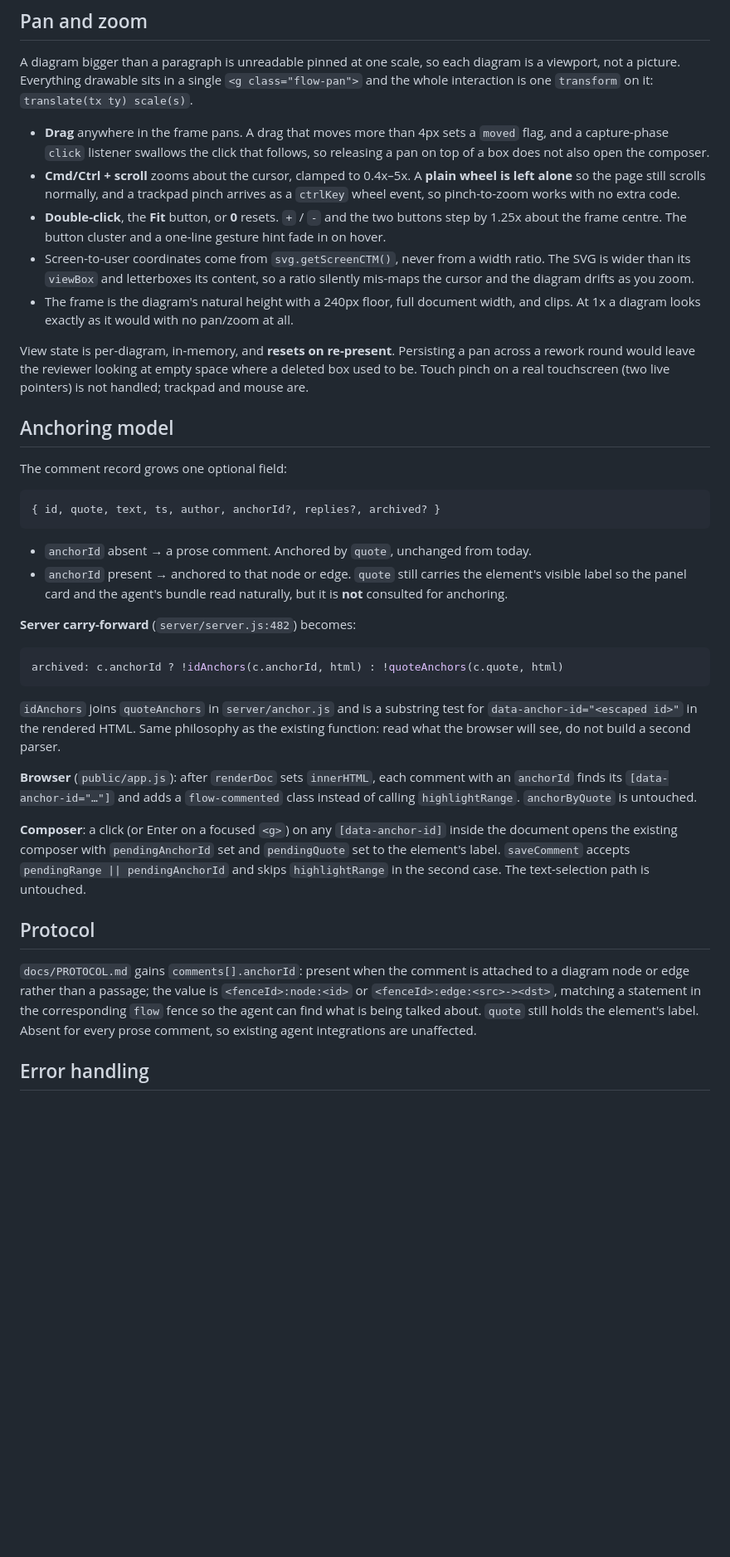
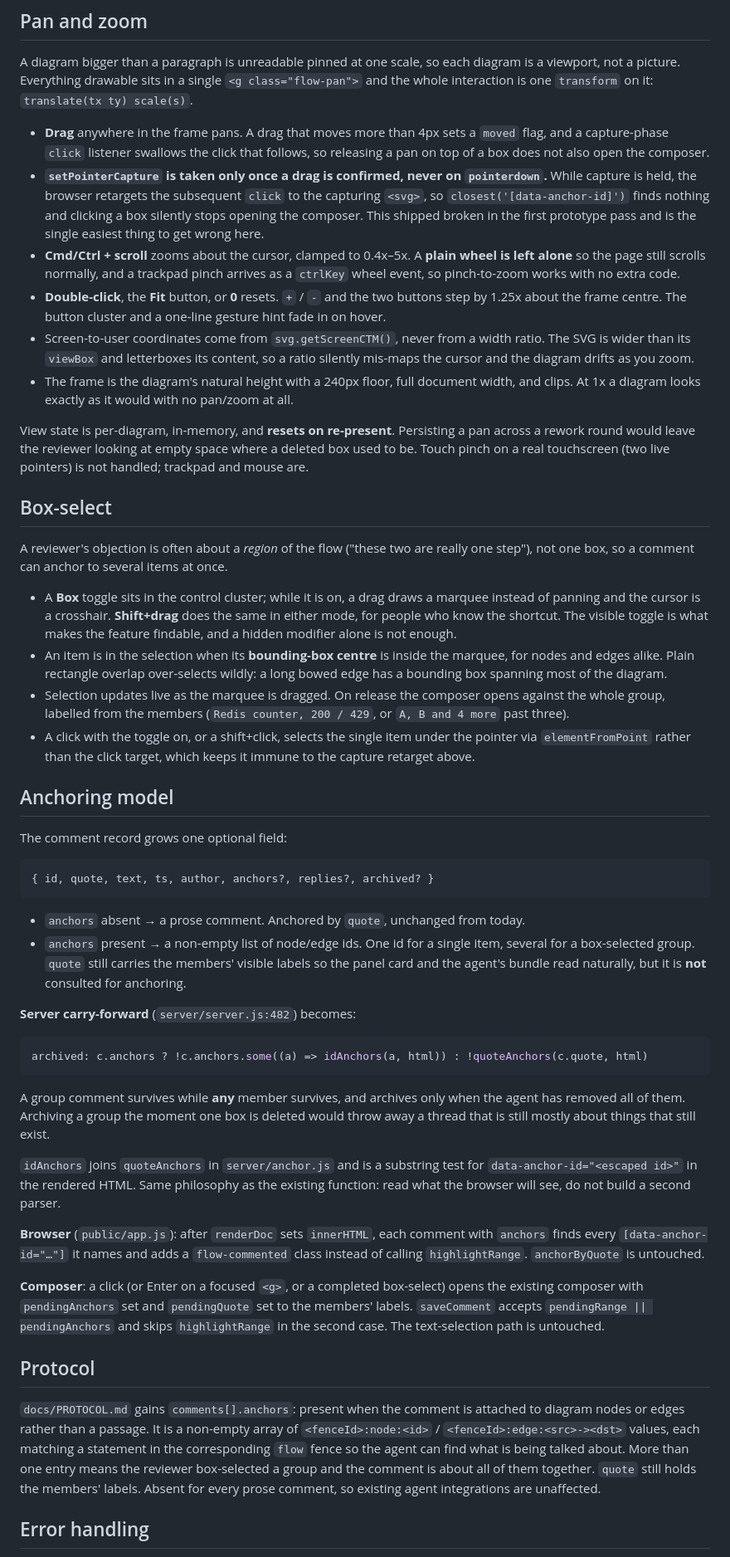
Before and after one commit to MDrakos/plan-review-editor, a Markdown page: docs/specs/2026-08-25-016-whiteboard-flow-diagram-design.md, the part around one of its changes. Shown at 83% size. Drawn GitHub-style; blank space fills up the shorter version.

Commit message:
docs: add box-select and the pointer-capture trap to the 016 design

````diff
--- a/docs/specs/2026-08-25-016-whiteboard-flow-diagram-design.md
+++ b/docs/specs/2026-08-25-016-whiteboard-flow-diagram-design.md
@@ -118,6 +118,11 @@ the whole interaction is one `transform` on it: `translate(tx ty) scale(s)`.
 - **Drag** anywhere in the frame pans. A drag that moves more than 4px sets a `moved` flag,
   and a capture-phase `click` listener swallows the click that follows, so releasing a pan
   on top of a box does not also open the composer.
+- **`setPointerCapture` is taken only once a drag is confirmed, never on `pointerdown`.**
+  While capture is held, the browser retargets the subsequent `click` to the capturing
+  `<svg>`, so `closest('[data-anchor-id]')` finds nothing and clicking a box silently stops
+  opening the composer. This shipped broken in the first prototype pass and is the single
+  easiest thing to get wrong here.
 - **Cmd/Ctrl + scroll** zooms about the cursor, clamped to 0.4x–5x. A **plain wheel is left
   alone** so the page still scrolls normally, and a trackpad pinch arrives as a `ctrlKey`
   wheel event, so pinch-to-zoom works with no extra code.
@@ -135,45 +140,70 @@ a rework round would leave the reviewer looking at empty space where a deleted b
 be. Touch pinch on a real touchscreen (two live pointers) is not handled; trackpad and
 mouse are.
 
+## Box-select
+
+A reviewer's objection is often about a *region* of the flow ("these two are really one
+step"), not one box, so a comment can anchor to several items at once.
+
+- A **Box** toggle sits in the control cluster; while it is on, a drag draws a marquee
+  instead of panning and the cursor is a crosshair. **Shift+drag** does the same in either
+  mode, for people who know the shortcut. The visible toggle is what makes the feature
+  findable, and a hidden modifier alone is not enough.
+- An item is in the selection when its **bounding-box centre** is inside the marquee, for
+  nodes and edges alike. Plain rectangle overlap over-selects wildly: a long bowed edge has
+  a bounding box spanning most of the diagram.
+- Selection updates live as the marquee is dragged. On release the composer opens against
+  the whole group, labelled from the members (`Redis counter, 200 / 429`, or
+  `A, B and 4 more` past three).
+- A click with the toggle on, or a shift+click, selects the single item under the pointer
+  via `elementFromPoint` rather than the click target, which keeps it immune to the capture
+  retarget above.
+
 ## Anchoring model
 
 The comment record grows one optional field:
 
 ```
-{ id, quote, text, ts, author, anchorId?, replies?, archived? }
+{ id, quote, text, ts, author, anchors?, replies?, archived? }
 ```
 
-- `anchorId` absent → a prose comment. Anchored by `quote`, unchanged from today.
-- `anchorId` present → anchored to that node or edge. `quote` still carries the element's
-  visible label so the panel card and the agent's bundle read naturally, but it is **not**
-  consulted for anchoring.
+- `anchors` absent → a prose comment. Anchored by `quote`, unchanged from today.
+- `anchors` present → a non-empty list of node/edge ids. One id for a single item, several
+  for a box-selected group. `quote` still carries the members' visible labels so the panel
+  card and the agent's bundle read naturally, but it is **not** consulted for anchoring.
 
 **Server carry-forward** (`server/server.js:482`) becomes:
 
 ```js
-archived: c.anchorId ? !idAnchors(c.anchorId, html) : !quoteAnchors(c.quote, html)
+archived: c.anchors ? !c.anchors.some((a) => idAnchors(a, html)) : !quoteAnchors(c.quote, html)
 ```
+
+A group comment survives while **any** member survives, and archives only when the agent
+has removed all of them. Archiving a group the moment one box is deleted would throw away a
+thread that is still mostly about things that still exist.
 
 `idAnchors` joins `quoteAnchors` in `server/anchor.js` and is a substring test for
 `data-anchor-id="<escaped id>"` in the rendered HTML. Same philosophy as the existing
 function: read what the browser will see, do not build a second parser.
 
-**Browser** (`public/app.js`): after `renderDoc` sets `innerHTML`, each comment with an
-`anchorId` finds its `[data-anchor-id="…"]` and adds a `flow-commented` class instead of
-calling `highlightRange`. `anchorByQuote` is untouched.
+**Browser** (`public/app.js`): after `renderDoc` sets `innerHTML`, each comment with
+`anchors` finds every `[data-anchor-id="…"]` it names and adds a `flow-commented` class
+instead of calling `highlightRange`. `anchorByQuote` is untouched.
 
-**Composer**: a click (or Enter on a focused `<g>`) on any `[data-anchor-id]` inside the
-document opens the existing composer with `pendingAnchorId` set and `pendingQuote` set to
-the element's label. `saveComment` accepts `pendingRange || pendingAnchorId` and skips
-`highlightRange` in the second case. The text-selection path is untouched.
+**Composer**: a click (or Enter on a focused `<g>`, or a completed box-select) opens the
+existing composer with `pendingAnchors` set and `pendingQuote` set to the members' labels.
+`saveComment` accepts `pendingRange || pendingAnchors` and skips `highlightRange` in the
+second case. The text-selection path is untouched.
 
 ## Protocol
 
-`docs/PROTOCOL.md` gains `comments[].anchorId`: present when the comment is attached to a
-diagram node or edge rather than a passage; the value is `<fenceId>:node:<id>` or
-`<fenceId>:edge:<src>-><dst>`, matching a statement in the corresponding `flow` fence
-so the agent can find what is being talked about. `quote` still holds the element's label.
-Absent for every prose comment, so existing agent integrations are unaffected.
+`docs/PROTOCOL.md` gains `comments[].anchors`: present when the comment is attached to
+diagram nodes or edges rather than a passage. It is a non-empty array of
+`<fenceId>:node:<id>` / `<fenceId>:edge:<src>-><dst>` values, each matching a statement in
+the corresponding `flow` fence so the agent can find what is being talked about. More than
+one entry means the reviewer box-selected a group and the comment is about all of them
+together. `quote` still holds the members' labels. Absent for every prose comment, so
+existing agent integrations are unaffected.
 
 ## Error handling
 
````
Also changed, not shown: other parts of docs/specs/2026-08-25-016-whiteboard-flow-diagram-design.md (+21 -9 lines).
